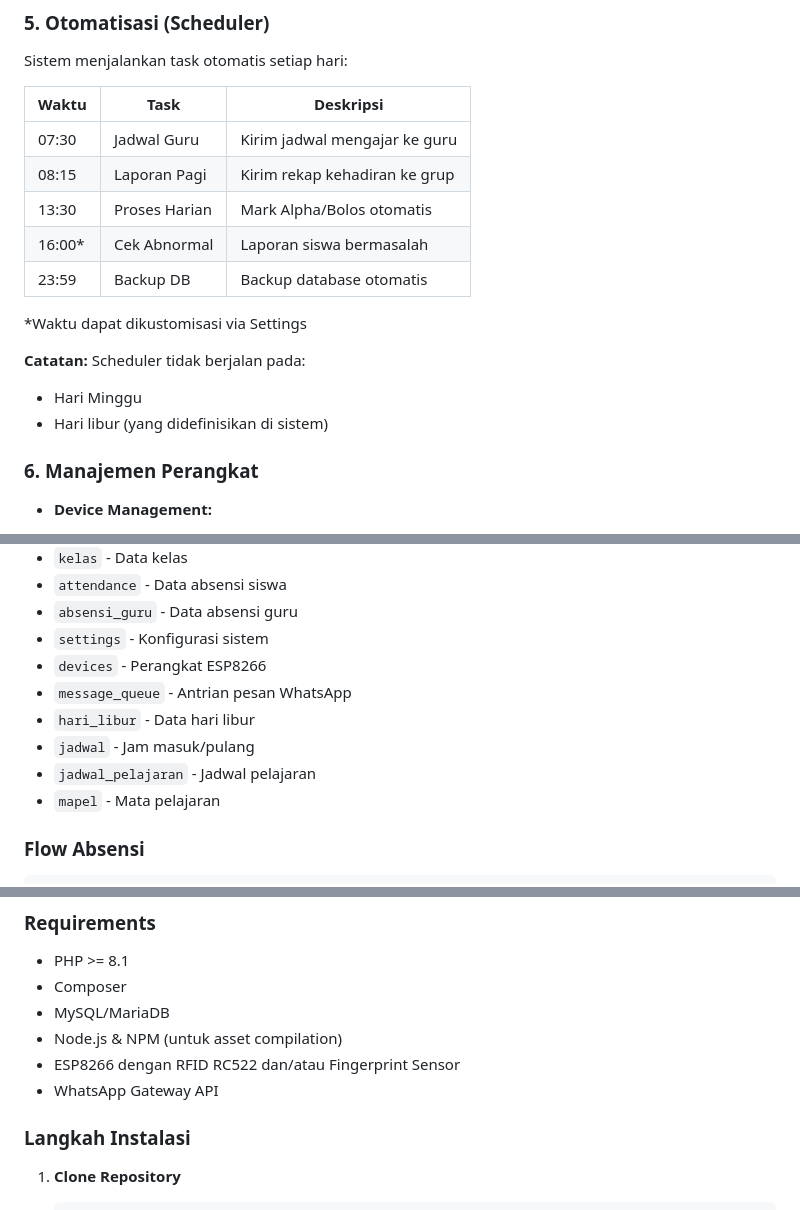
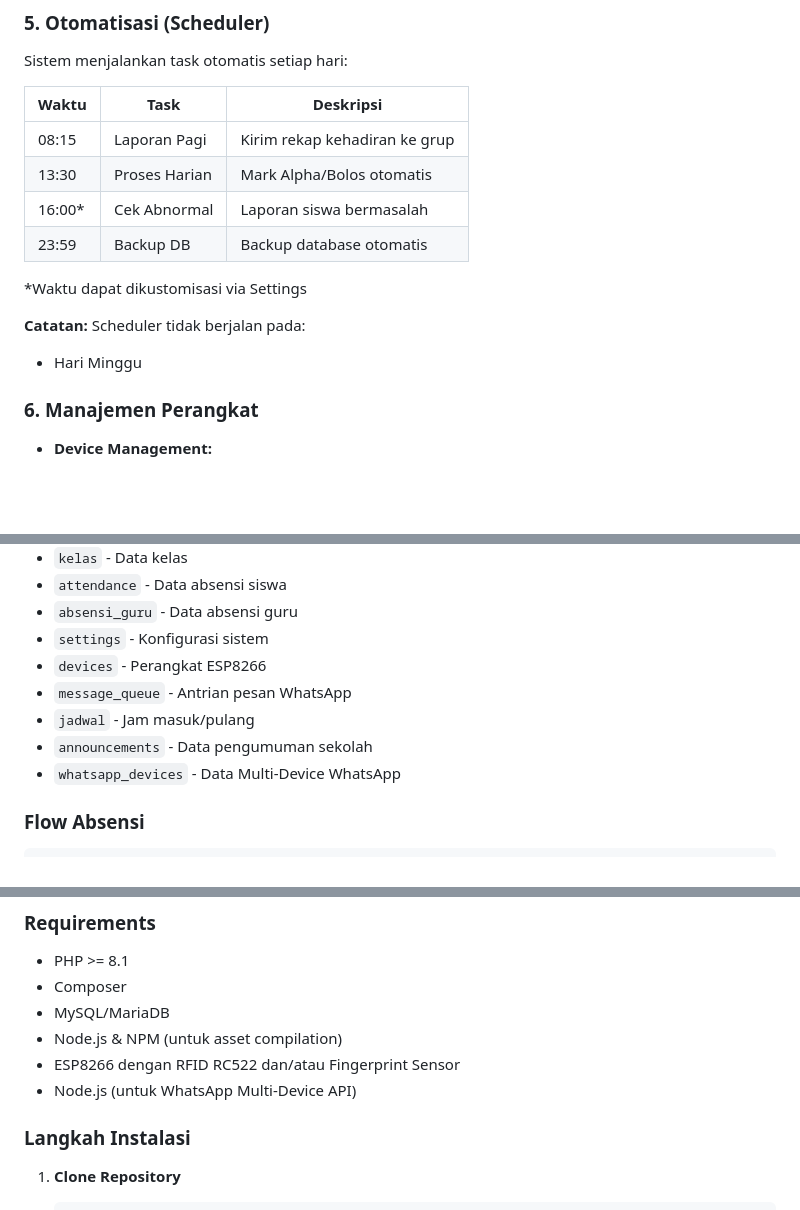
Before and after one commit to kangdaqiq/absen_multi, a Markdown page: DOKUMENTASI.md, 3 parts joined by grey strips. Rendered like a GitHub page; blank space fills up the shorter version.

```diff
--- a/DOKUMENTASI.md
+++ b/DOKUMENTASI.md
@@ -132,7 +133,6 @@ Sistem menjalankan task otomatis setiap hari:
 
 | Waktu | Task | Deskripsi |
 |-------|------|-----------|
-| 07:30 | Jadwal Guru | Kirim jadwal mengajar ke guru |
 | 08:15 | Laporan Pagi | Kirim rekap kehadiran ke grup |
 | 13:30 | Proses Harian | Mark Alpha/Bolos otomatis |
 | 16:00* | Cek Abnormal | Laporan siswa bermasalah |
@@ -142,7 +142,6 @@ Sistem menjalankan task otomatis setiap hari:
 
 **Catatan:** Scheduler tidak berjalan pada:
 - Hari Minggu
-- Hari libur (yang didefinisikan di sistem)
 
 ### 6. **Manajemen Perangkat**
 
@@ -244,10 +238,9 @@ Sistem menjalankan task otomatis setiap hari:
 - `settings` - Konfigurasi sistem
 - `devices` - Perangkat ESP8266
 - `message_queue` - Antrian pesan WhatsApp
-- `hari_libur` - Data hari libur
 - `jadwal` - Jam masuk/pulang
-- `jadwal_pelajaran` - Jadwal pelajaran
-- `mapel` - Mata pelajaran
+- `announcements` - Data pengumuman sekolah
+- `whatsapp_devices` - Data Multi-Device WhatsApp
 
 ### Flow Absensi
 
@@ -278,7 +271,7 @@ Sistem menjalankan task otomatis setiap hari:
 - MySQL/MariaDB
 - Node.js & NPM (untuk asset compilation)
 - ESP8266 dengan RFID RC522 dan/atau Fingerprint Sensor
-- WhatsApp Gateway API
+- Node.js (untuk WhatsApp Multi-Device API)
 
 ### Langkah Instalasi
 
```
Also changed, not shown: other parts of DOKUMENTASI.md (+14 -17 lines), README.md (+10 -9 lines).
